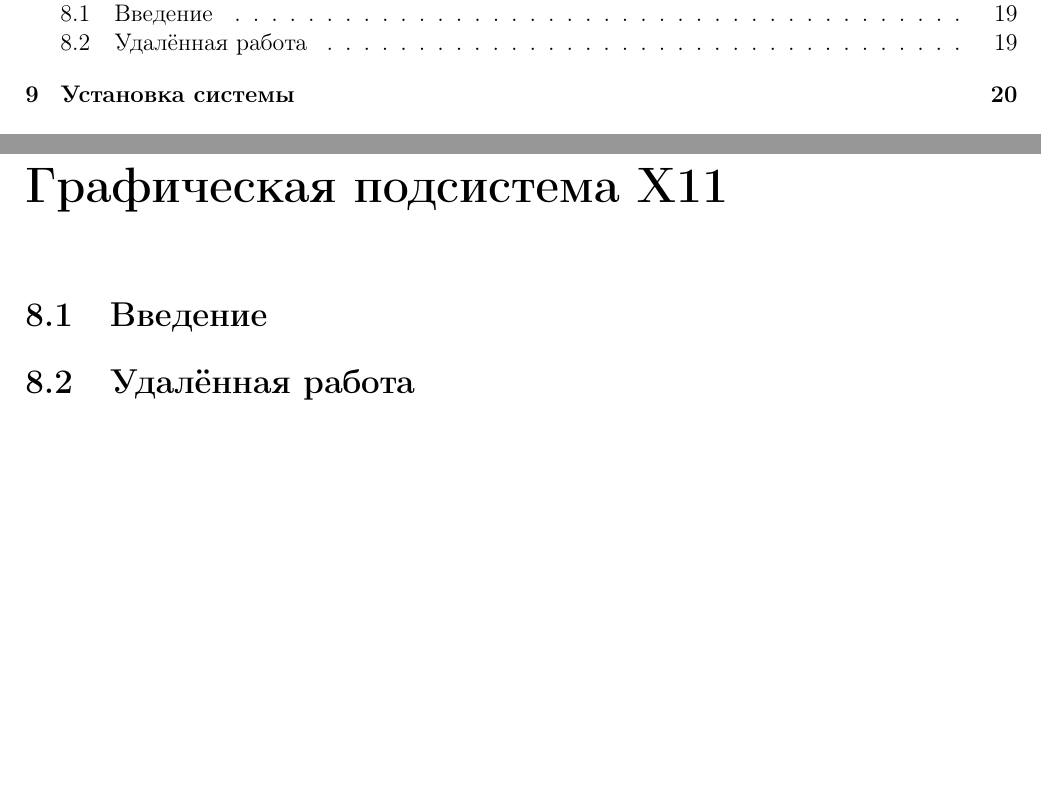
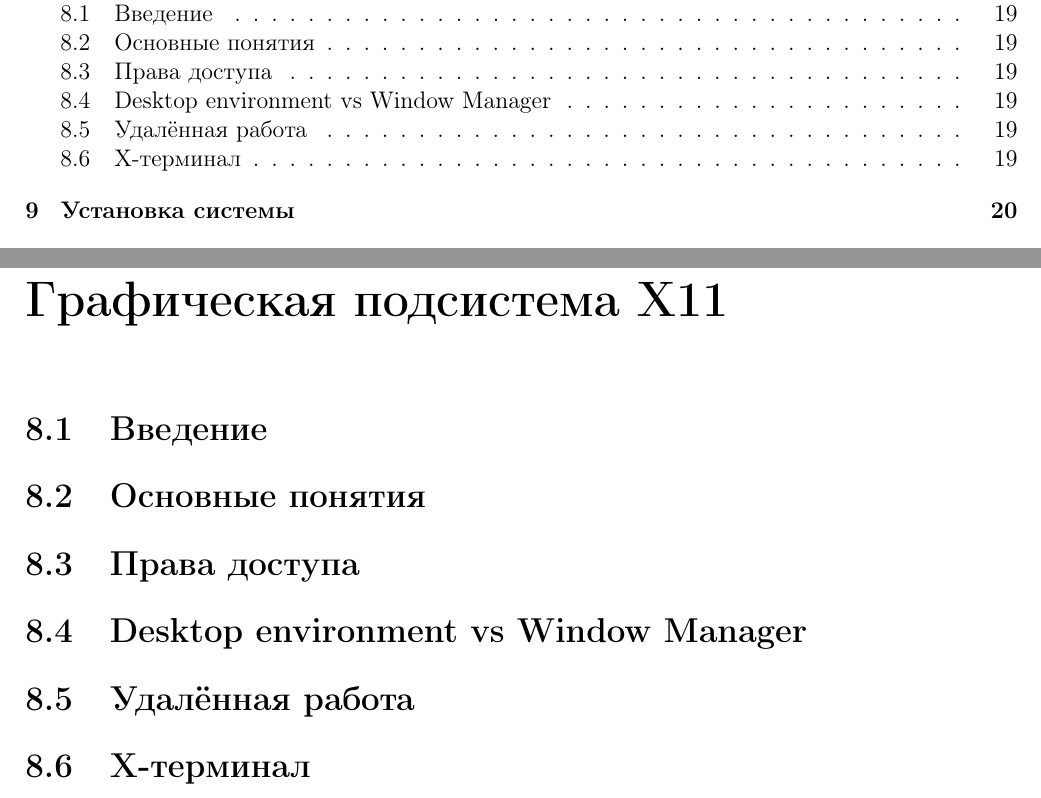
Before and after one commit to fhunter/unix-lectures, a LaTeX document (lectures.tex, which reads X11.tex): two parts of pages 3 and 20 of 23, joined at a grey line, cut so that both start at the same text, the shorter picture padded with empty space. Compiled offline with LaTeX, dvips and Ghostscript.

Commit message:
Добавлен шаблон с разделами с описанием X11

```diff
--- a/X11.tex
+++ b/X11.tex
@@ -1,3 +1,7 @@
 \chapter{Графическая подсистема X11}
 \section{Введение}
+\section{Основные понятия}
+\section{Права доступа}
+\section{Desktop environment vs Window Manager}
 \section{Удалённая работа}
+\section{X-терминал}
```
